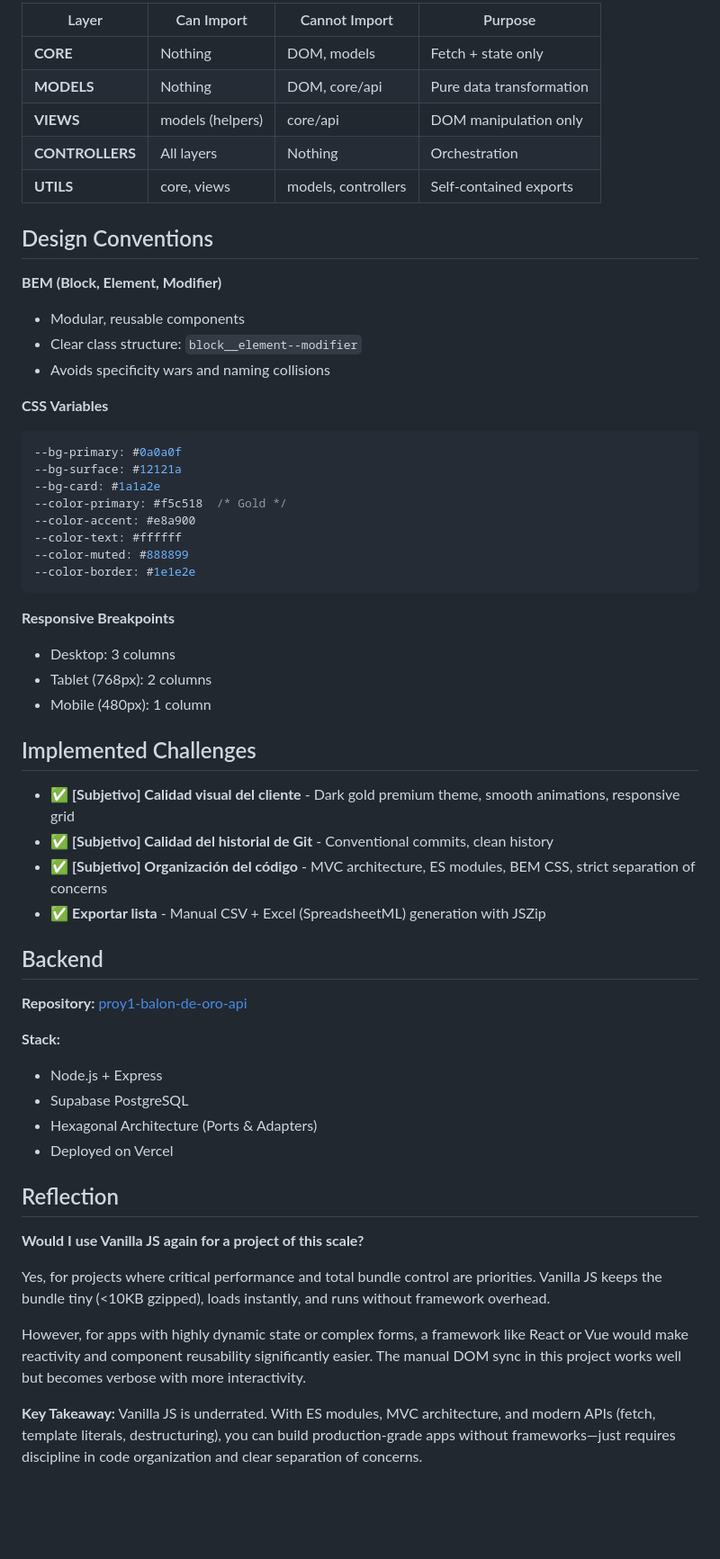
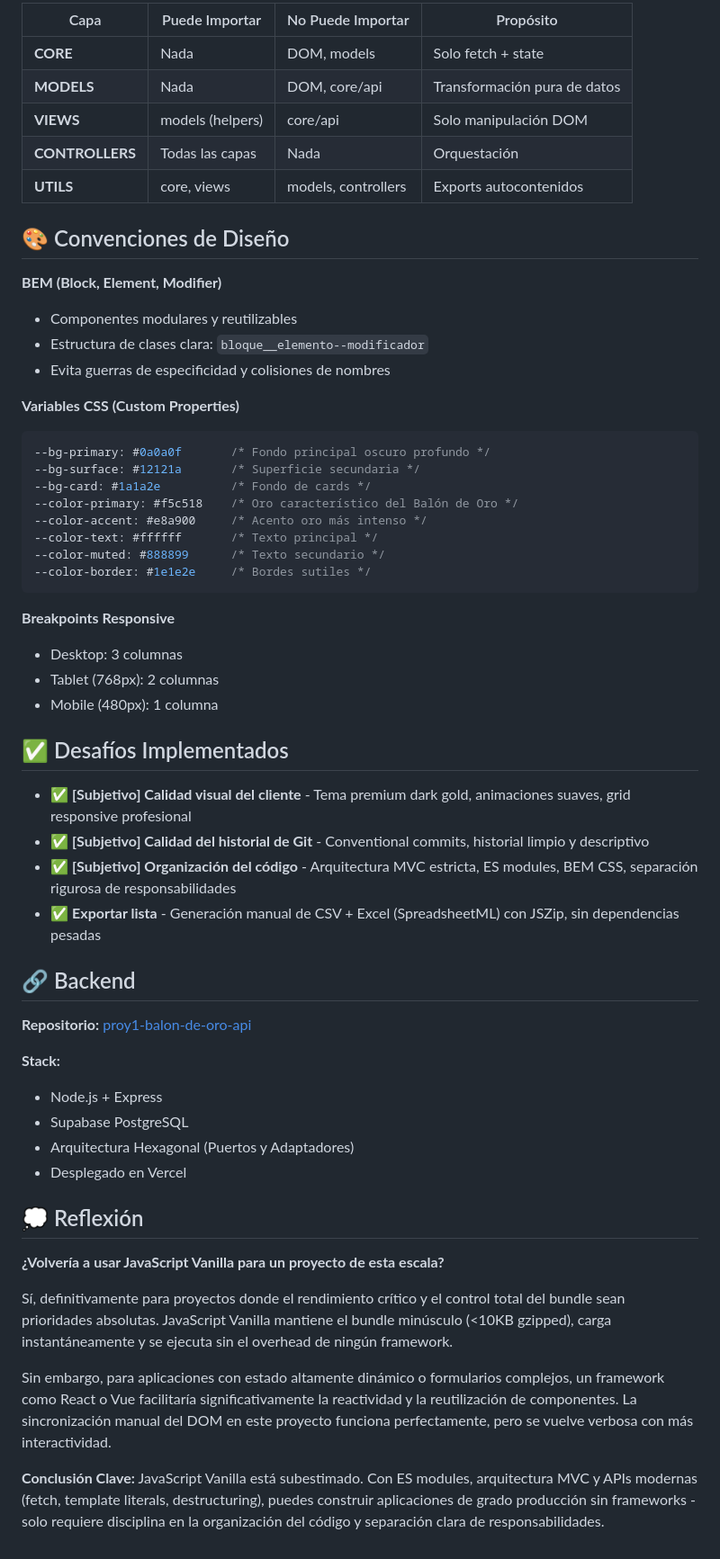
Before and after one commit to asanabria-2021067/proy1-balon-de-oro-client, a Markdown page: README.md, the part around one of its changes. Shown at 90% size. Rendered like a GitHub page; blank space fills up the shorter version.

````diff
--- a/README.md
+++ b/README.md
@@ -75,59 +75,59 @@ Clean separation of concerns using Model-View-Controller:
 
-| Layer | Can Import | Cannot Import | Purpose |
-|-------|-----------|---------------|---------|
-| **CORE** | Nothing | DOM, models | Fetch + state only |
-| **MODELS** | Nothing | DOM, core/api | Pure data transformation |
-| **VIEWS** | models (helpers) | core/api | DOM manipulation only |
-| **CONTROLLERS** | All layers | Nothing | Orchestration |
-| **UTILS** | core, views | models, controllers | Self-contained exports |
+| Capa | Puede Importar | No Puede Importar | Propósito |
+|------|----------------|-------------------|-----------|
+| **CORE** | Nada | DOM, models | Solo fetch + state |
+| **MODELS** | Nada | DOM, core/api | Transformación pura de datos |
+| **VIEWS** | models (helpers) | core/api | Solo manipulación DOM |
+| **CONTROLLERS** | Todas las capas | Nada | Orquestación |
+| **UTILS** | core, views | models, controllers | Exports autocontenidos |
 
-## Design Conventions
+## 🎨 Convenciones de Diseño
 
 **BEM (Block, Element, Modifier)**
-- Modular, reusable components
-- Clear class structure: `block__element--modifier`
-- Avoids specificity wars and naming collisions
+- Componentes modulares y reutilizables
+- Estructura de clases clara: `bloque__elemento--modificador`
+- Evita guerras de especificidad y colisiones de nombres
 
-**CSS Variables**
+**Variables CSS (Custom Properties)**
 ```css
---bg-primary: #0a0a0f
---bg-surface: #12121a
---bg-card: #1a1a2e
---color-primary: #f5c518  /* Gold */
---color-accent: #e8a900
---color-text: #ffffff
---color-muted: #888899
---color-border: #1e1e2e
+--bg-primary: #0a0a0f       /* Fondo principal oscuro profundo */
+--bg-surface: #12121a       /* Superficie secundaria */
+--bg-card: #1a1a2e          /* Fondo de cards */
+--color-primary: #f5c518    /* Oro característico del Balón de Oro */
+--color-accent: #e8a900     /* Acento oro más intenso */
+--color-text: #ffffff       /* Texto principal */
+--color-muted: #888899      /* Texto secundario */
+--color-border: #1e1e2e     /* Bordes sutiles */
 ```
 
-**Responsive Breakpoints**
-- Desktop: 3 columns
-- Tablet (768px): 2 columns
-- Mobile (480px): 1 column
+**Breakpoints Responsive**
+- Desktop: 3 columnas
+- Tablet (768px): 2 columnas
+- Mobile (480px): 1 columna
 
-## Implemented Challenges
+## ✅ Desafíos Implementados
 
-- ✅ **[Subjetivo] Calidad visual del cliente** - Dark gold premium theme, smooth animations, responsive grid
-- ✅ **[Subjetivo] Calidad del historial de Git** - Conventional commits, clean history
-- ✅ **[Subjetivo] Organización del código** - MVC architecture, ES modules, BEM CSS, strict separation of concerns
-- ✅ **Exportar lista** - Manual CSV + Excel (SpreadsheetML) generation with JSZip
+- ✅ **[Subjetivo] Calidad visual del cliente** - Tema premium dark gold, animaciones suaves, grid responsive profesional
+- ✅ **[Subjetivo] Calidad del historial de Git** - Conventional commits, historial limpio y descriptivo
+- ✅ **[Subjetivo] Organización del código** - Arquitectura MVC estricta, ES modules, BEM CSS, separación rigurosa de responsabilidades
+- ✅ **Exportar lista** - Generación manual de CSV + Excel (SpreadsheetML) con JSZip, sin dependencias pesadas
 
-## Backend
+## 🔗 Backend
 
-**Repository:** [proy1-balon-de-oro-api](https://github.com/asanabria-2021067/proy1-balon-de-oro-api)
+**Repositorio:** [proy1-balon-de-oro-api](https://github.com/asanabria-2021067/proy1-balon-de-oro-api)
 
 **Stack:**
 - Node.js + Express
 - Supabase PostgreSQL
-- Hexagonal Architecture (Ports & Adapters)
-- Deployed on Vercel
+- Arquitectura Hexagonal (Puertos y Adaptadores)
+- Desplegado en Vercel
 
-## Reflection
+## 💭 Reflexión
 
-**Would I use Vanilla JS again for a project of this scale?**
+**¿Volvería a usar JavaScript Vanilla para un proyecto de esta escala?**
 
-Yes, for projects where critical performance and total bundle control are priorities. Vanilla JS keeps the bundle tiny (<10KB gzipped), loads instantly, and runs without framework overhead.
+Sí, definitivamente para proyectos donde el rendimiento crítico y el control total del bundle sean prioridades absolutas. JavaScript Vanilla mantiene el bundle minúsculo (<10KB gzipped), carga instantáneamente y se ejecuta sin el overhead de ningún framework.
 
-However, for apps with highly dynamic state or complex forms, a framework like React or Vue would make reactivity and component reusability significantly easier. The manual DOM sync in this project works well but becomes verbose with more interactivity.
+Sin embargo, para aplicaciones con estado altamente dinámico o formularios complejos, un framework como React o Vue facilitaría significativamente la reactividad y la reutilización de componentes. La sincronización manual del DOM en este proyecto funciona perfectamente, pero se vuelve verbosa con más interactividad.
 
-**Key Takeaway:** Vanilla JS is underrated. With ES modules, MVC architecture, and modern APIs (fetch, template literals, destructuring), you can build production-grade apps without frameworks—just requires discipline in code organization and clear separation of concerns.
+**Conclusión Clave:** JavaScript Vanilla está subestimado. Con ES modules, arquitectura MVC y APIs modernas (fetch, template literals, destructuring), puedes construir aplicaciones de grado producción sin frameworks - solo requiere disciplina en la organización del código y separación clara de responsabilidades.
````
Also changed, not shown: other parts of README.md (+44 -44 lines).
